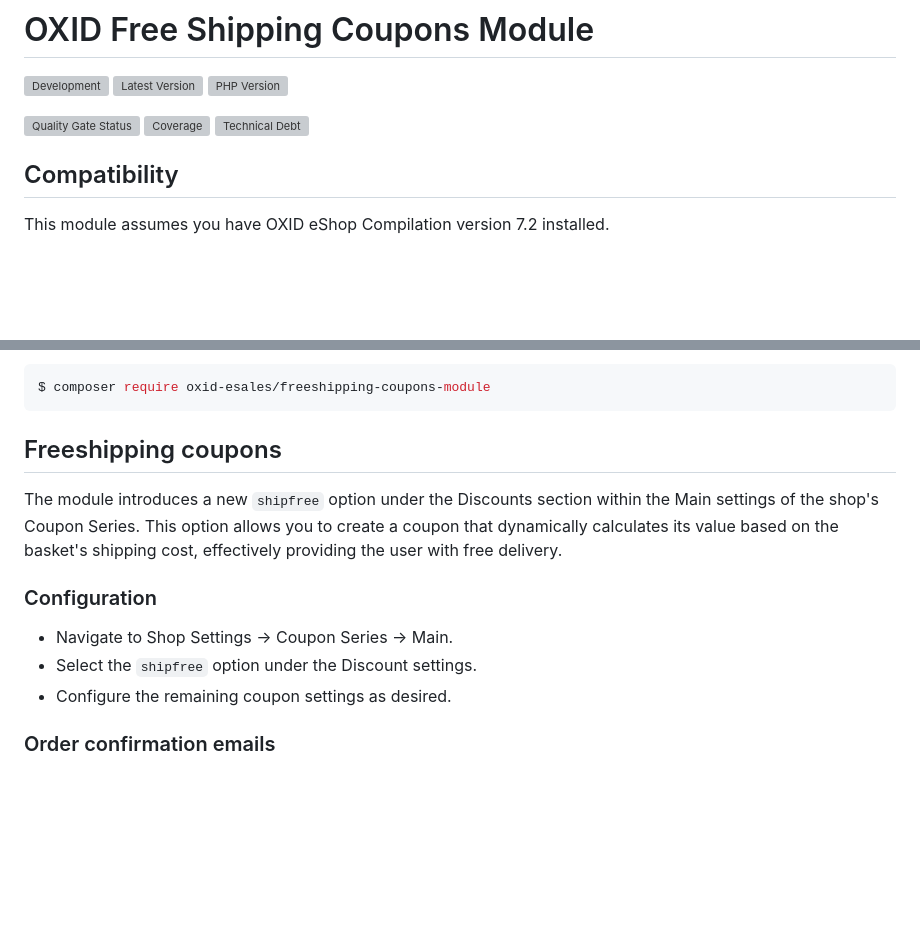
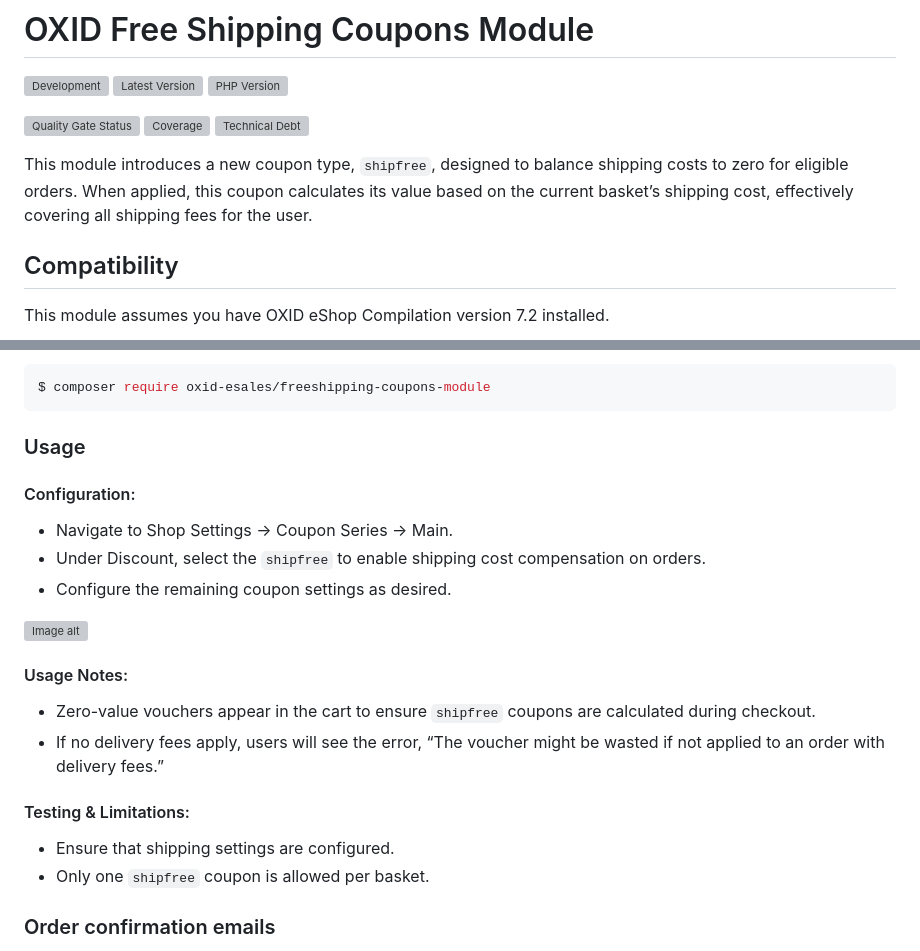
Before and after one commit to OXID-eSales/freeshipping-coupons-module, a Markdown page: README.md, 2 parts joined by grey strips. GitHub-like rendering; blank space fills up the shorter version; grey boxes are pictures that could not be loaded.

Commit message:
OXDEV-8762 Update README with details on shipfree coupon usage and expected behavior in cart view.

````diff
--- a/README.md
+++ b/README.md
@@ -7,6 +7,8 @@
 [![Quality Gate Status](https://sonarcloud.io/api/project_badges/measure?project=OXID-eSales_freeshipping-coupons-module&metric=alert_status&token=0026d27eda3483728f0985d44d32714927ad2f3d)](https://sonarcloud.io/dashboard?id=OXID-eSales_freeshipping-coupons-module)
 [![Coverage](https://sonarcloud.io/api/project_badges/measure?project=OXID-eSales_freeshipping-coupons-module&metric=coverage&token=0026d27eda3483728f0985d44d32714927ad2f3d)](https://sonarcloud.io/dashboard?id=OXID-eSales_freeshipping-coupons-module)
 [![Technical Debt](https://sonarcloud.io/api/project_badges/measure?project=OXID-eSales_freeshipping-coupons-module&metric=sqale_index&token=0026d27eda3483728f0985d44d32714927ad2f3d)](https://sonarcloud.io/dashboard?id=OXID-eSales_freeshipping-coupons-module)
+
+This module introduces a new coupon type, ``shipfree``, designed to balance shipping costs to zero for eligible orders. When applied, this coupon calculates its value based on the current basket’s shipping cost, effectively covering all shipping fees for the user.
 
 ## Compatibility
 
@@ -32,17 +34,23 @@ Ensure you're in the shop root directory (the file `composer.json` and the direc
 $ composer require oxid-esales/freeshipping-coupons-module
 ```
 
-## Freeshipping coupons
+### Usage
 
-The module introduces a new ``shipfree`` option under the Discounts section within the Main settings of the shop's Coupon Series.
-This option allows you to create a coupon that dynamically calculates its value based on the basket's shipping cost,
-effectively providing the user with free delivery.
-
-### Configuration
+#### Configuration:
 
 - Navigate to Shop Settings → Coupon Series → Main.
-- Select the ``shipfree`` option under the Discount settings.
+- Under Discount, select the ``shipfree`` to enable shipping cost compensation on orders.
 - Configure the remaining coupon settings as desired.
+
+![Image alt](./free-ship-coupon.png)
+
+#### Usage Notes:
+- Zero-value vouchers appear in the cart to ensure ``shipfree`` coupons are calculated during checkout.
+- If no delivery fees apply, users will see the error, “The voucher might be wasted if not applied to an order with delivery fees.”
+
+#### Testing & Limitations:
+- Ensure that shipping settings are configured.
+- Only one ``shipfree`` coupon is allowed per basket.
 
 ### Order confirmation emails
 
````
